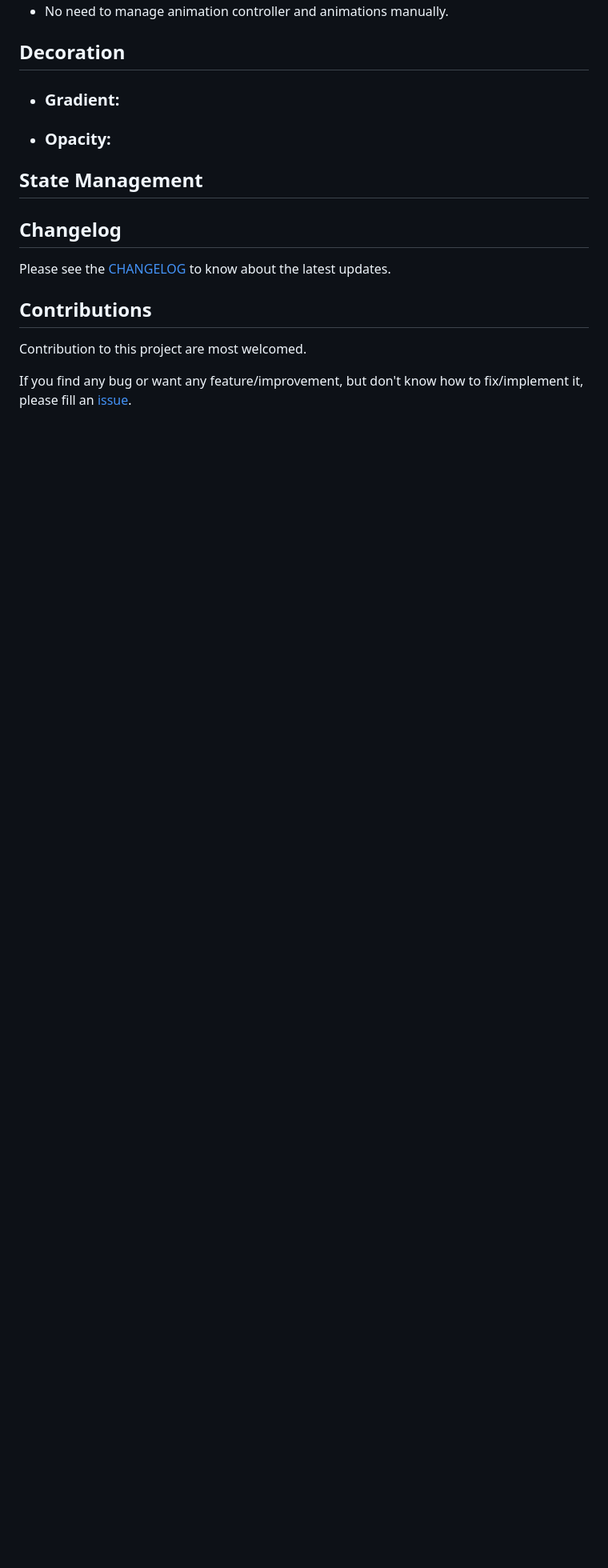
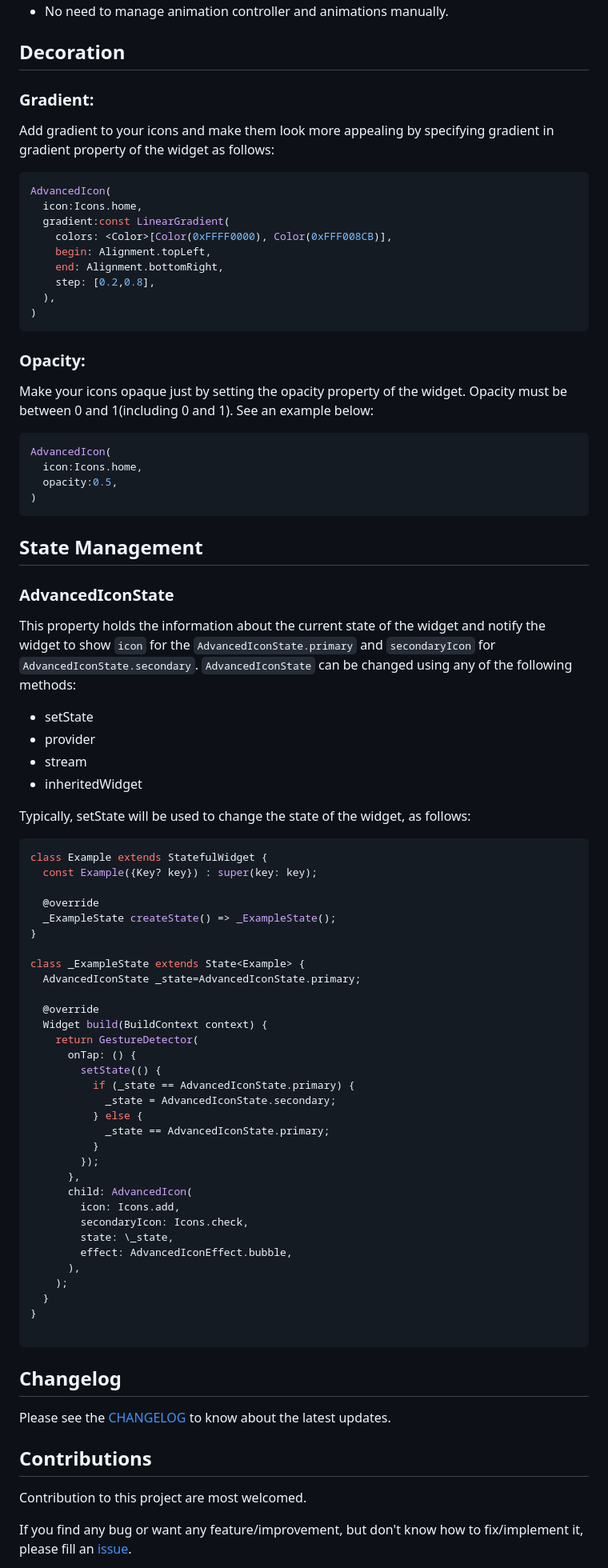
Before and after one commit to ankitmishradev/advanced-icon, a Markdown page: README.md, the part around the change printed below. Shown: that part at 80% size. GitHub-like rendering; blank space fills up the shorter version.

Commit message:
Add gradient example in README

````diff
--- a/README.md
+++ b/README.md
@@ -40,10 +33,80 @@ import 'package:advanced_icon/advanced_icon.dart';
 
 ## Decoration
 
-- ### Gradient:
-- ### Opacity:
+### Gradient:
+
+Add gradient to your icons and make them look more appealing by specifying gradient in gradient property of the widget as follows:
+
+```dart
+AdvancedIcon(
+  icon:Icons.home,
+  gradient:const LinearGradient(
+    colors: <Color>[Color(0xFFFF0000), Color(0xFFF008CB)],
+    begin: Alignment.topLeft,
+    end: Alignment.bottomRight,
+    step: [0.2,0.8],
+  ),
+)
+```
+
+### Opacity:
+
+Make your icons opaque just by setting the opacity property of the widget. Opacity must be between 0 and 1(including 0 and 1). See an example below:
+
+```dart
+AdvancedIcon(
+  icon:Icons.home,
+  opacity:0.5,
+)
+```
 
 ## State Management
+
+### AdvancedIconState
+
+This property holds the information about the current state of the widget and notify the widget to show `icon` for the `AdvancedIconState.primary` and `secondaryIcon` for `AdvancedIconState.secondary`. `AdvancedIconState` can be changed using any of the following methods:
+
+- setState
+- provider
+- stream
+- inheritedWidget
+
+Typically, setState will be used to change the state of the widget, as follows:
+
+```dart
+class Example extends StatefulWidget {
+  const Example({Key? key}) : super(key: key);
+
+  @override
+  _ExampleState createState() => _ExampleState();
+}
+
+class _ExampleState extends State<Example> {
+  AdvancedIconState _state=AdvancedIconState.primary;
+
+  @override
+  Widget build(BuildContext context) {
+    return GestureDetector(
+      onTap: () {
+        setState(() {
+          if (_state == AdvancedIconState.primary) {
+            _state = AdvancedIconState.secondary;
+          } else {
+            _state == AdvancedIconState.primary;
+          }
+        });
+      },
+      child: AdvancedIcon(
+        icon: Icons.add,
+        secondaryIcon: Icons.check,
+        state: \_state,
+        effect: AdvancedIconEffect.bubble,
+      ),
+    );
+  }
+}
+
+```
 
 ## Changelog
 
````
Also changed, not shown: other parts of README.md (+7 -10 lines), display/gradient_demo.png (added).
